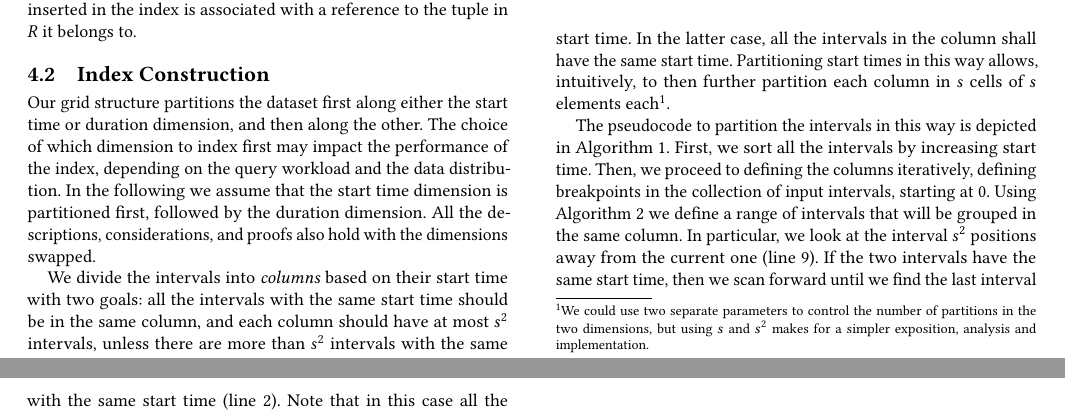
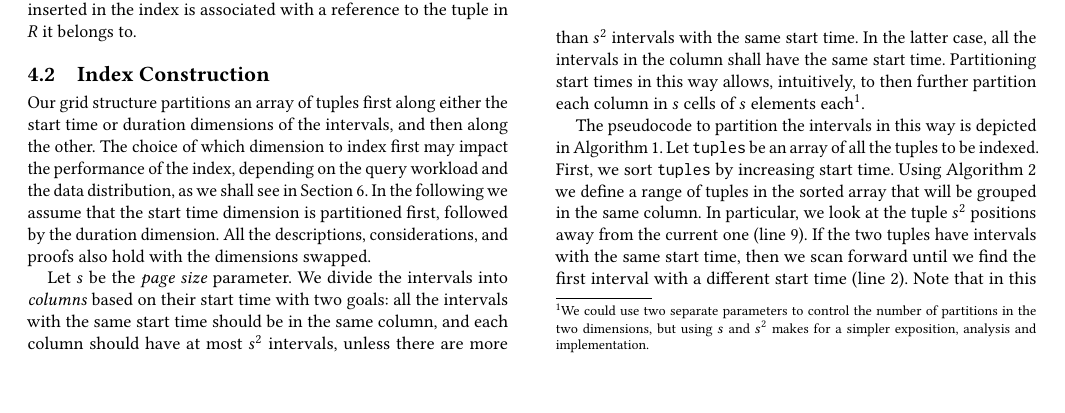
Before and after one commit to Cecca/temporal-index, a LaTeX paper (paper/temporal-index.tex): two parts of pages 4 and 5 of 13 before the commit and part of page 4 of 13 after it, the two joined at a grey line, cut so that both start at the same text. Compiled offline with pdfLaTeX; a LaTeX package or settings file that is missing is left out.

Commit message:
Rework the description of the construction

```diff
--- a/paper/temporal-index.tex
+++ b/paper/temporal-index.tex
@@ -658,10 +658,12 @@ $R$ it belongs to.
 	\Return $\{\R_{h..h'}\}$\;
 \end{algorithm}
 
-Our grid structure partitions the dataset first along either the start
-time or duration dimension, and then along the other. The choice of
+Our grid structure partitions an array of tuples first along either the start
+time or duration dimensions of the intervals, and then along the other.
+The choice of
 which dimension to index first may impact the performance of the
-index, depending on the query workload and the data distribution.  In
+index, depending on the query workload and the data distribution, as we shall
+see in Section~\ref{sec:experiments}.  In
 the following we assume that the start time dimension is partitioned
 first, followed by the duration dimension.  All the descriptions,
 considerations, and proofs also hold with the dimensions swapped.
@@ -674,6 +676,7 @@ considerations, and proofs also hold with the dimensions swapped.
 % set to the disk block size. In a main memory scenario, it could be
 % set such that a cell fits in a cache line.
 %
+Let $s$ be the \emph{page size} parameter.
 We divide the intervals into \emph{columns} based on their start time
 with two goals: all the intervals with the same start time should be
 in the same column, and each column should have at most $s^2$
@@ -687,13 +690,15 @@ cells of $s$ elements each\footnote{We could use two separate
   analysis and implementation.}.
 
 The pseudocode to partition the intervals in this way is depicted in
-Algorithm~\ref{alg:build-index}. First, we sort all the intervals by
-increasing start time. Then, we proceed to defining the columns iteratively,
-defining breakpoints in the collection of input intervals, starting at $0$.
-Using Algorithm~\ref{alg:next-breakpoint} we define a range of intervals that
-will be grouped in the same column. In particular, we look at the interval
+Algorithm~\ref{alg:build-index}. Let \Tuples be an array of all the
+tuples to be indexed.
+First, we sort \Tuples by
+increasing start time.
+Using Algorithm~\ref{alg:next-breakpoint} we define a range of tuples in
+the sorted array that
+will be grouped in the same column. In particular, we look at the tuple
 $s^2$ positions away from the current one (line~\ref{line:column-break}). If
-the two intervals have the same start time, then we scan forward until we
-find the last interval with the same start time
-(line~\ref{line:heavy-bucket}). Note that in this case all the intervals in
+the two tuples have intervals with the same start time, then we scan forward until we
+find the first interval with a different start time
+(line~\ref{line:heavy-bucket}). Note that in this case all the tuples in
 the column will have the same start time, and since it has more than $s^2$
```
Also changed, not shown: paper/temporal-index.tex (21 more changed lines).
